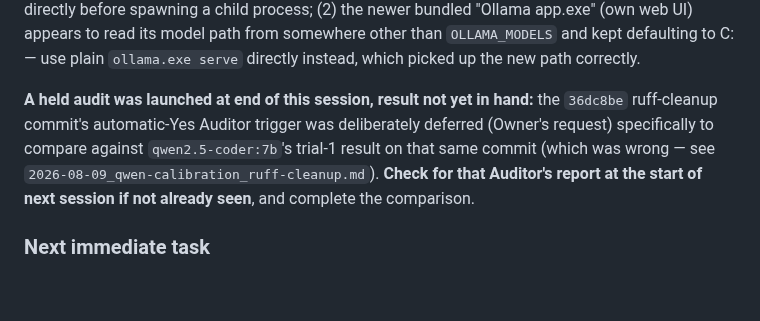
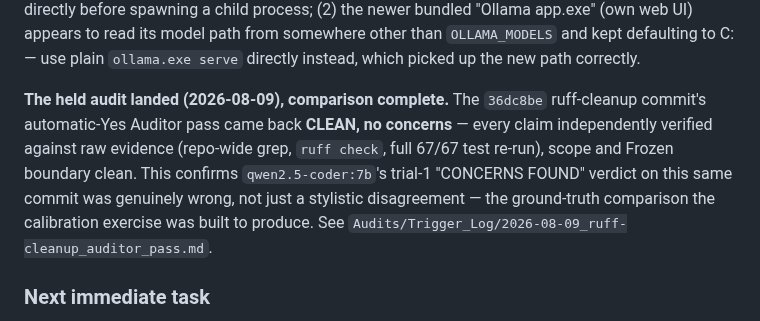
Before and after one commit to shawnaloisio-glitch/Jprogram, a Markdown page: JPROGRAM_SESSION_BOOTSTRAP.md, the part around the change. GitHub-like rendering; blank space fills up the shorter version.

```diff
--- a/JPROGRAM_SESSION_BOOTSTRAP.md
+++ b/JPROGRAM_SESSION_BOOTSTRAP.md
@@ -340,13 +340,15 @@ web UI) appears to read its model path from somewhere other than
 `OLLAMA_MODELS` and kept defaulting to C: — use plain `ollama.exe serve`
 directly instead, which picked up the new path correctly.
 
-**A held audit was launched at end of this session, result not yet in
-hand:** the `36dc8be` ruff-cleanup commit's automatic-Yes Auditor trigger
-was deliberately deferred (Owner's request) specifically to compare
-against `qwen2.5-coder:7b`'s trial-1 result on that same commit (which
-was wrong — see `2026-08-09_qwen-calibration_ruff-cleanup.md`). **Check
-for that Auditor's report at the start of next session if not already
-seen**, and complete the comparison.
+**The held audit landed (2026-08-09), comparison complete.** The
+`36dc8be` ruff-cleanup commit's automatic-Yes Auditor pass came back
+**CLEAN, no concerns** — every claim independently verified against raw
+evidence (repo-wide grep, `ruff check`, full 67/67 test re-run), scope
+and Frozen boundary clean. This confirms `qwen2.5-coder:7b`'s trial-1
+"CONCERNS FOUND" verdict on this same commit was genuinely wrong, not
+just a stylistic disagreement — the ground-truth comparison the
+calibration exercise was built to produce. See
+`Audits/Trigger_Log/2026-08-09_ruff-cleanup_auditor_pass.md`.
 
 ### Next immediate task
 
```
Also changed, not shown: Audits/Trigger_Log/2026-08-09_ruff-cleanup_auditor_pass.md (added, +42 -0 lines).
